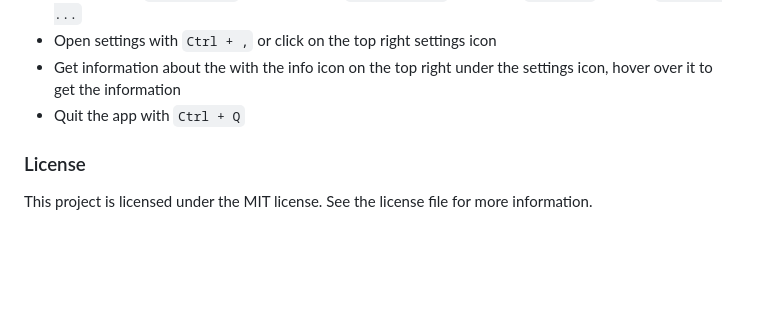
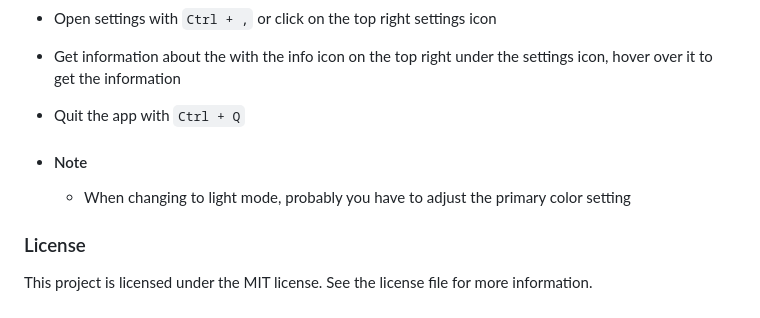
Before and after one commit to zTomz/OpenScribe, a Markdown page: README.md, the part around the change printed below. Drawn GitHub-style; blank space fills up the shorter version.

```diff
--- a/README.md
+++ b/README.md
@@ -27,5 +27,8 @@ Go to the releases and install the latest release. Unzip the .zip file and run `
 - Get information about the with the info icon on the top right under the settings icon, hover over it to get the information
 - Quit the app with `Ctrl + Q`
 
+- #### Note
+    - When changing to light mode, probably you have to adjust the primary color setting
+
 ### License
 This project is licensed under the MIT license. See the license file for more information.
```
Also changed, not shown: other parts of README.md (+1 -1 lines), assets/App/GitHub Preview.png, assets/App/home.png (added), assets/App/image.png (deleted), assets/App/settings.png, 8 other files.
